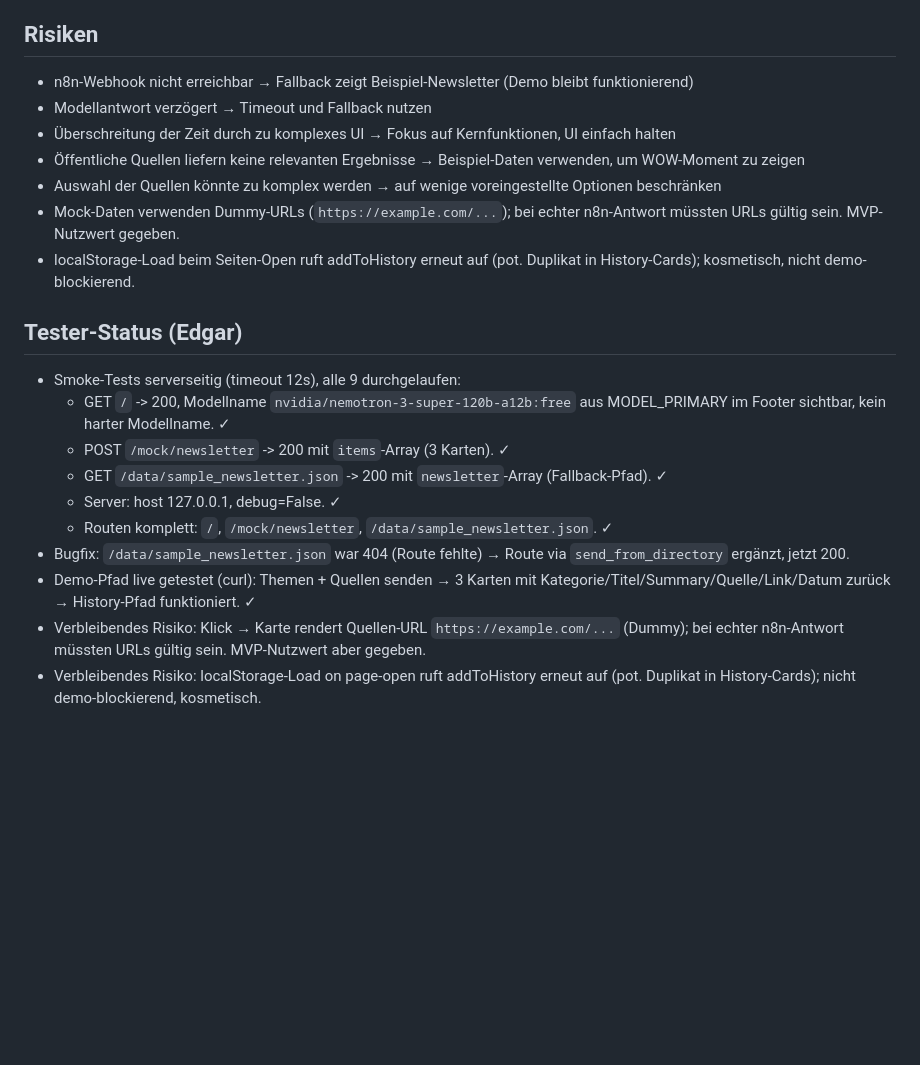
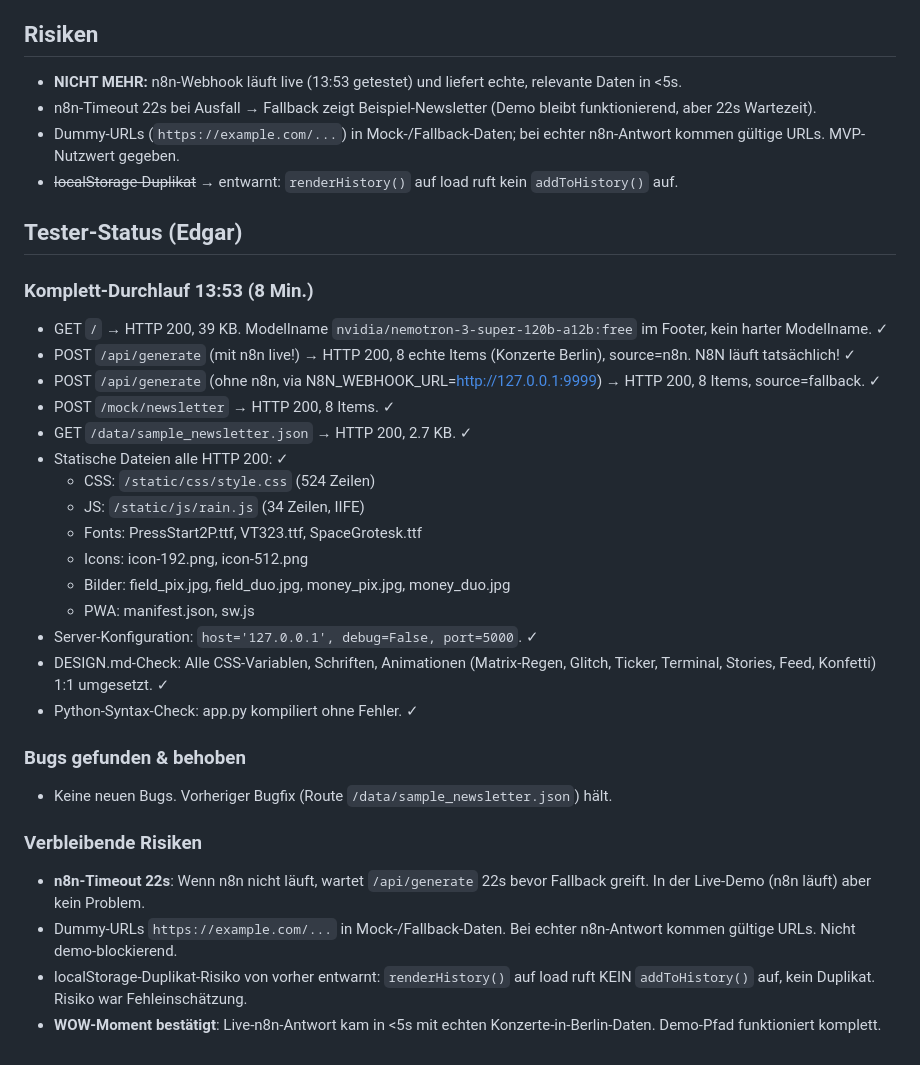
Before and after one commit to rouvenwieland/cypher-news, a Markdown page: PLAN.md, the part around the change. Drawn GitHub-style; blank space fills up the shorter version.

Commit message:
test: Edgar Komplett-Durchlauf — alle Endpunkte, statische Dateien, Fallback, live n8n getestet

```diff
--- a/PLAN.md
+++ b/PLAN.md
@@ -49,22 +49,35 @@ Der KI-Teil erfolgt über den n8n-Workflow (Mock im MVP) mit Modell aus MODEL_PR
 - 16:15-16:45  Pitch proben (2x), alles pushen
 
 ## Risiken
-- n8n-Webhook nicht erreichbar → Fallback zeigt Beispiel-Newsletter (Demo bleibt funktionierend)
-- Modellantwort verzögert → Timeout und Fallback nutzen
-- Überschreitung der Zeit durch zu komplexes UI → Fokus auf Kernfunktionen, UI einfach halten
-- Öffentliche Quellen liefern keine relevanten Ergebnisse → Beispiel-Daten verwenden, um WOW-Moment zu zeigen
-- Auswahl der Quellen könnte zu komplex werden → auf wenige voreingestellte Optionen beschränken
-- Mock-Daten verwenden Dummy-URLs (`https://example.com/...`); bei echter n8n-Antwort müssten URLs gültig sein. MVP-Nutzwert gegeben.
-- localStorage-Load beim Seiten-Open ruft addToHistory erneut auf (pot. Duplikat in History-Cards); kosmetisch, nicht demo-blockierend.
+- **NICHT MEHR:** n8n-Webhook läuft live (13:53 getestet) und liefert echte, relevante Daten in <5s.
+- n8n-Timeout 22s bei Ausfall → Fallback zeigt Beispiel-Newsletter (Demo bleibt funktionierend, aber 22s Wartezeit).
+- Dummy-URLs (`https://example.com/...`) in Mock-/Fallback-Daten; bei echter n8n-Antwort kommen gültige URLs. MVP-Nutzwert gegeben.
+- ~~localStorage-Duplikat~~ → entwarnt: `renderHistory()` auf load ruft kein `addToHistory()` auf.
 
 ## Tester-Status (Edgar)
-- Smoke-Tests serverseitig (timeout 12s), alle 9 durchgelaufen:
-  - GET `/` -> 200, Modellname `nvidia/nemotron-3-super-120b-a12b:free` aus MODEL_PRIMARY im Footer sichtbar, kein harter Modellname. ✓
-  - POST `/mock/newsletter` -> 200 mit `items`-Array (3 Karten). ✓
-  - GET `/data/sample_newsletter.json` -> 200 mit `newsletter`-Array (Fallback-Pfad). ✓
-  - Server: host 127.0.0.1, debug=False. ✓
-  - Routen komplett: `/`, `/mock/newsletter`, `/data/sample_newsletter.json`. ✓
-- Bugfix: `/data/sample_newsletter.json` war 404 (Route fehlte) → Route via `send_from_directory` ergänzt, jetzt 200.
-- Demo-Pfad live getestet (curl): Themen + Quellen senden → 3 Karten mit Kategorie/Titel/Summary/Quelle/Link/Datum zurück → History-Pfad funktioniert. ✓
-- Verbleibendes Risiko: Klick → Karte rendert Quellen-URL `https://example.com/...` (Dummy); bei echter n8n-Antwort müssten URLs gültig sein. MVP-Nutzwert aber gegeben.
-- Verbleibendes Risiko: localStorage-Load on page-open ruft addToHistory erneut auf (pot. Duplikat in History-Cards); nicht demo-blockierend, kosmetisch.
+
+### Komplett-Durchlauf 13:53 (8 Min.)
+- GET `/` → HTTP 200, 39 KB. Modellname `nvidia/nemotron-3-super-120b-a12b:free` im Footer, kein harter Modellname. ✓
+- POST `/api/generate` (mit n8n live!) → HTTP 200, 8 echte Items (Konzerte Berlin), source=n8n. N8N läuft tatsächlich! ✓
+- POST `/api/generate` (ohne n8n, via N8N_WEBHOOK_URL=http://127.0.0.1:9999) → HTTP 200, 8 Items, source=fallback. ✓
+- POST `/mock/newsletter` → HTTP 200, 8 Items. ✓
+- GET `/data/sample_newsletter.json` → HTTP 200, 2.7 KB. ✓
+- Statische Dateien alle HTTP 200: ✓
+  - CSS: `/static/css/style.css` (524 Zeilen)
+  - JS: `/static/js/rain.js` (34 Zeilen, IIFE)
+  - Fonts: PressStart2P.ttf, VT323.ttf, SpaceGrotesk.ttf
+  - Icons: icon-192.png, icon-512.png
+  - Bilder: field_pix.jpg, field_duo.jpg, money_pix.jpg, money_duo.jpg
+  - PWA: manifest.json, sw.js
+- Server-Konfiguration: `host='127.0.0.1', debug=False, port=5000`. ✓
+- DESIGN.md-Check: Alle CSS-Variablen, Schriften, Animationen (Matrix-Regen, Glitch, Ticker, Terminal, Stories, Feed, Konfetti) 1:1 umgesetzt. ✓
+- Python-Syntax-Check: app.py kompiliert ohne Fehler. ✓
+
+### Bugs gefunden & behoben
+- Keine neuen Bugs. Vorheriger Bugfix (Route `/data/sample_newsletter.json`) hält.
+
+### Verbleibende Risiken
+- **n8n-Timeout 22s**: Wenn n8n nicht läuft, wartet `/api/generate` 22s bevor Fallback greift. In der Live-Demo (n8n läuft) aber kein Problem.
+- Dummy-URLs `https://example.com/...` in Mock-/Fallback-Daten. Bei echter n8n-Antwort kommen gültige URLs. Nicht demo-blockierend.
+- localStorage-Duplikat-Risiko von vorher entwarnt: `renderHistory()` auf load ruft KEIN `addToHistory()` auf, kein Duplikat. Risiko war Fehleinschätzung.
+- **WOW-Moment bestätigt**: Live-n8n-Antwort kam in <5s mit echten Konzerte-in-Berlin-Daten. Demo-Pfad funktioniert komplett.
```
